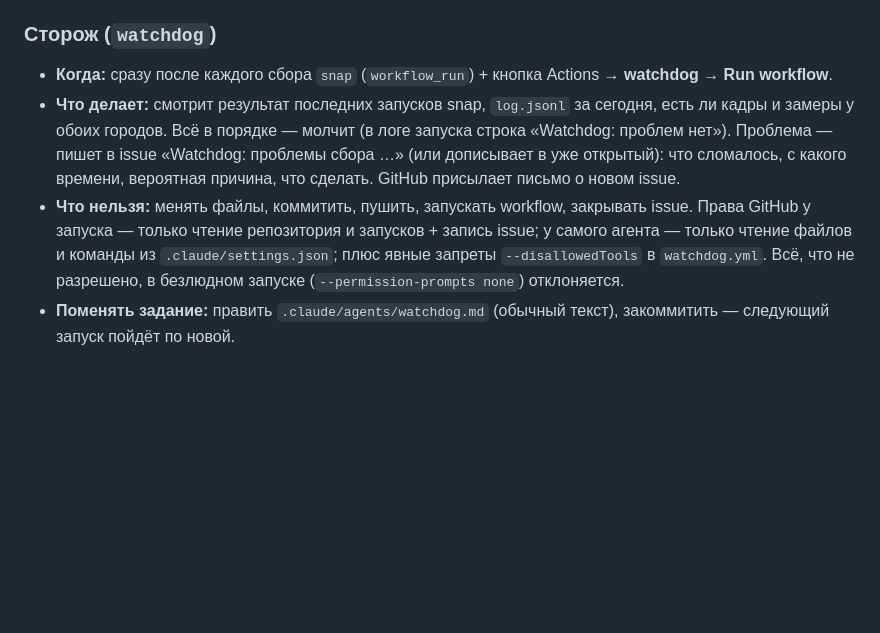
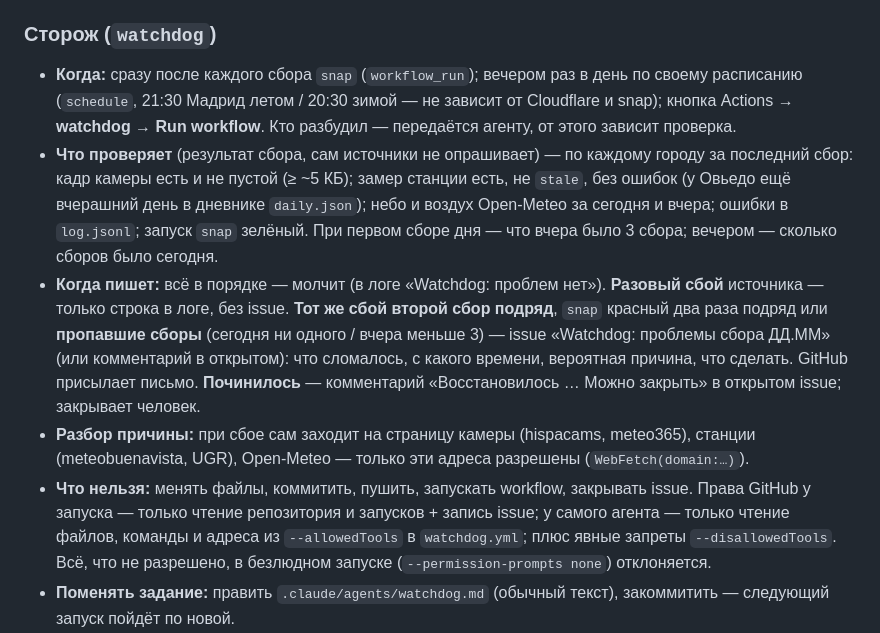
Before and after one commit to gudvinka/SpainWeather, a Markdown page: README.md, the part around the change. GitHub-like rendering; blank space fills up the shorter version.

Commit message:
README: describe what the watchdog checks and when it reports
Co-Authored-By: Claude Opus 5.5 <noreply@anthropic.com>

```diff
--- a/README.md
+++ b/README.md
@@ -250,14 +250,23 @@ ERROR granada станция: UGR Albayzín недоступна: HTTP 503
   Чтобы закрыть свою папку, добавить в `deny` строку `"Read(./папка/**)"`.
 
 ### Сторож (`watchdog`)
-- **Когда:** сразу после каждого сбора `snap` (`workflow_run`) + кнопка Actions → **watchdog** → **Run workflow**.
-- **Что делает:** смотрит результат последних запусков snap, `log.jsonl` за сегодня, есть ли кадры и замеры у обоих
-  городов. Всё в порядке — молчит (в логе запуска строка «Watchdog: проблем нет»). Проблема — пишет в issue
-  «Watchdog: проблемы сбора …» (или дописывает в уже открытый): что сломалось, с какого времени, вероятная причина,
-  что сделать. GitHub присылает письмо о новом issue.
+- **Когда:** сразу после каждого сбора `snap` (`workflow_run`); вечером раз в день по своему расписанию
+  (`schedule`, 21:30 Мадрид летом / 20:30 зимой — не зависит от Cloudflare и snap); кнопка Actions → **watchdog** →
+  **Run workflow**. Кто разбудил — передаётся агенту, от этого зависит проверка.
+- **Что проверяет** (результат сбора, сам источники не опрашивает) — по каждому городу за последний сбор:
+  кадр камеры есть и не пустой (≥ ~5 КБ); замер станции есть, не `stale`, без ошибок (у Овьедо ещё вчерашний день в
+  дневнике `daily.json`); небо и воздух Open-Meteo за сегодня и вчера; ошибки в `log.jsonl`; запуск `snap` зелёный.
+  При первом сборе дня — что вчера было 3 сбора; вечером — сколько сборов было сегодня.
+- **Когда пишет:** всё в порядке — молчит (в логе «Watchdog: проблем нет»). **Разовый сбой** источника — только
+  строка в логе, без issue. **Тот же сбой второй сбор подряд**, `snap` красный два раза подряд или **пропавшие сборы**
+  (сегодня ни одного / вчера меньше 3) — issue «Watchdog: проблемы сбора ДД.ММ» (или комментарий в открытом):
+  что сломалось, с какого времени, вероятная причина, что сделать. GitHub присылает письмо.
+  **Починилось** — комментарий «Восстановилось … Можно закрыть» в открытом issue; закрывает человек.
+- **Разбор причины:** при сбое сам заходит на страницу камеры (hispacams, meteo365), станции (meteobuenavista, UGR),
+  Open-Meteo — только эти адреса разрешены (`WebFetch(domain:…)`).
 - **Что нельзя:** менять файлы, коммитить, пушить, запускать workflow, закрывать issue. Права GitHub у запуска — только
-  чтение репозитория и запусков + запись issue; у самого агента — только чтение файлов и команды из `.claude/settings.json`;
-  плюс явные запреты `--disallowedTools` в `watchdog.yml`. Всё, что не разрешено, в безлюдном запуске
+  чтение репозитория и запусков + запись issue; у самого агента — только чтение файлов, команды и адреса из
+  `--allowedTools` в `watchdog.yml`; плюс явные запреты `--disallowedTools`. Всё, что не разрешено, в безлюдном запуске
   (`--permission-prompts none`) отклоняется.
 - **Поменять задание:** править `.claude/agents/watchdog.md` (обычный текст), закоммитить — следующий запуск пойдёт по новой.
 - **Токен:** в cmd `claude setup-token` → скопировать → GitHub → Settings → Secrets and variables → Actions →
```
